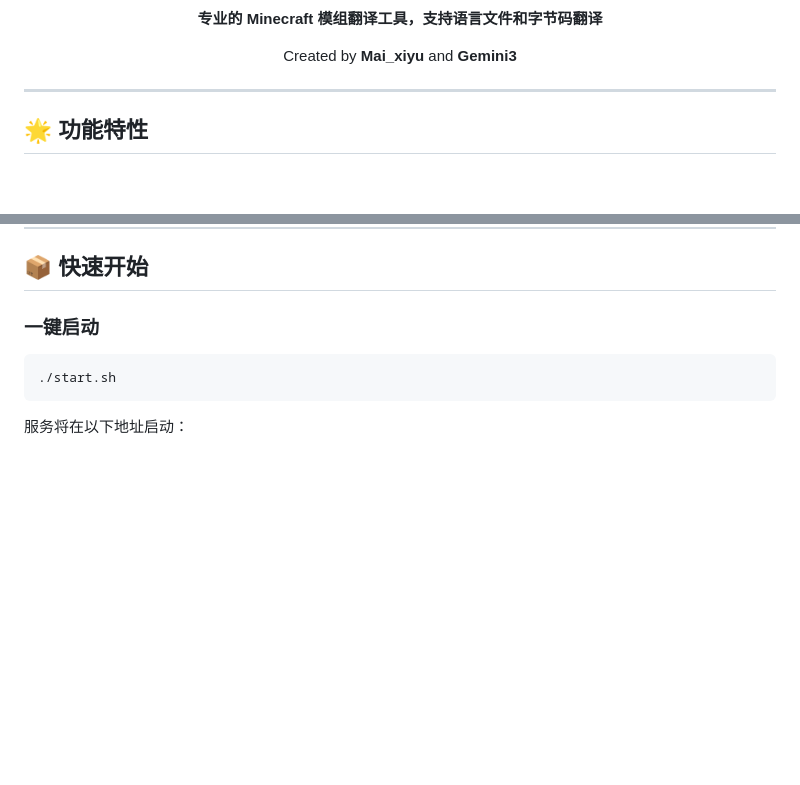
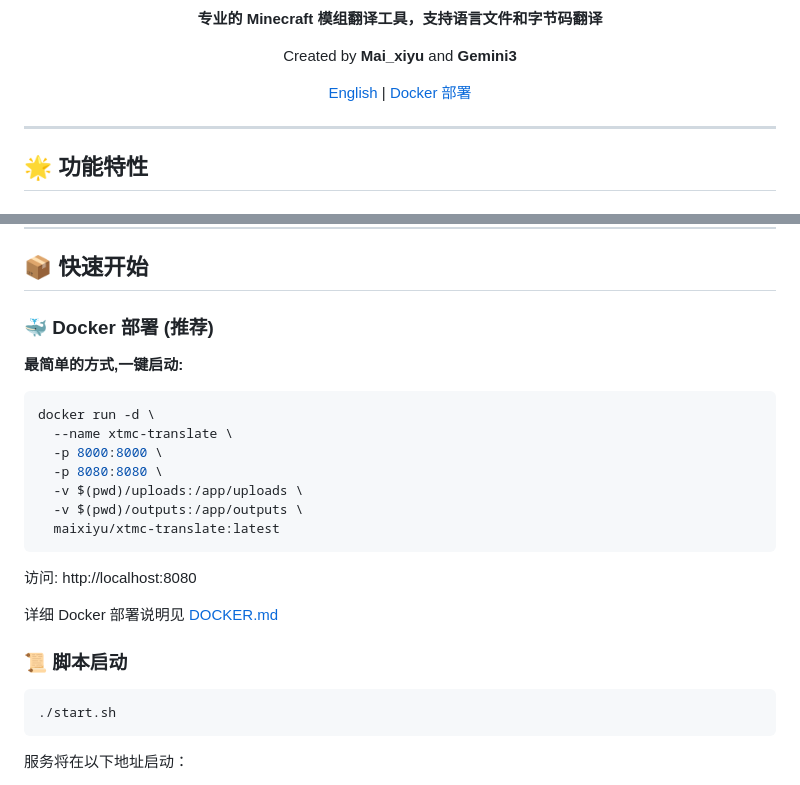
Before and after one commit to Mai-xiyu/xtmc-minecraft-mod-translator, a Markdown page: README.md, 2 parts joined by grey strips. Rendered like a GitHub page; blank space fills up the shorter version.

Commit message:
Update README with Docker deployment instructions
- Add Docker badges
- Add Docker quick start section
- Link to detailed Docker documentation

````diff
--- a/README.md
+++ b/README.md
@@ -9,6 +11,8 @@
 **专业的 Minecraft 模组翻译工具，支持语言文件和字节码翻译**
 
 Created by **Mai_xiyu** and **Gemini3**
+
+[English](README.md) | [Docker 部署](DOCKER.md)
 
 </div>
 
@@ -42,7 +46,25 @@ Created by **Mai_xiyu** and **Gemini3**
 
 ## 📦 快速开始
 
-### 一键启动
+### 🐳 Docker 部署 (推荐)
+
+**最简单的方式,一键启动:**
+
+```bash
+docker run -d \
+  --name xtmc-translate \
+  -p 8000:8000 \
+  -p 8080:8080 \
+  -v $(pwd)/uploads:/app/uploads \
+  -v $(pwd)/outputs:/app/outputs \
+  maixiyu/xtmc-translate:latest
+```
+
+访问: http://localhost:8080
+
+详细 Docker 部署说明见 [DOCKER.md](DOCKER.md)
+
+### 📜 脚本启动
 
 ```bash
 ./start.sh
````
Also changed, not shown: other parts of README.md (+2 -0 lines).
